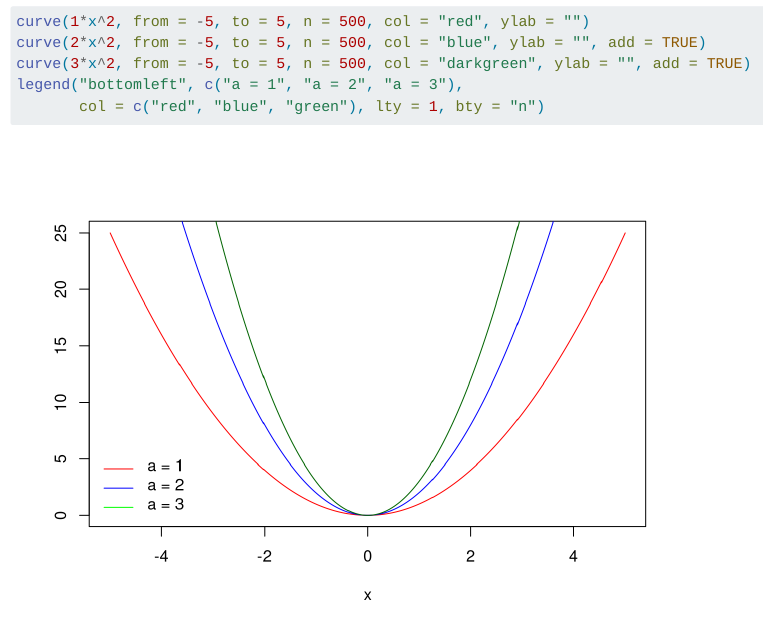
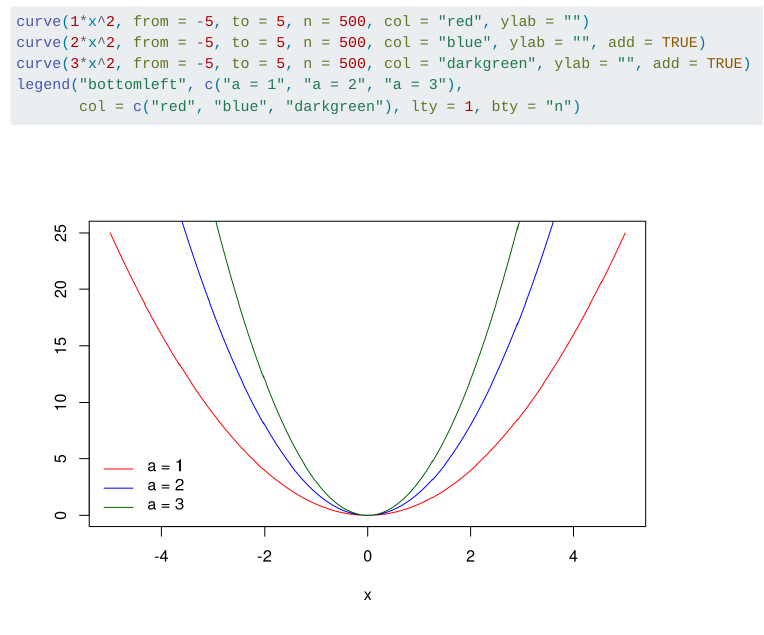
Before and after one commit to sta240-f25/sta240-f25.github.io, a Quarto document (explainers/lineplot.qmd): the page in a window 1100 px wide, from 1470 px down. Rendered offline with R 4.5, knitr and Pandoc in place of Quarto, with nearby package versions; menus at the side of the page are left out.

Commit message:
fix legend color

````diff
--- a/explainers/lineplot.qmd
+++ b/explainers/lineplot.qmd
@@ -29,5 +29,5 @@ curve(1*x^2, from = -5, to = 5, n = 500, col = "red", ylab = "")
 curve(2*x^2, from = -5, to = 5, n = 500, col = "blue", ylab = "", add = TRUE)
 curve(3*x^2, from = -5, to = 5, n = 500, col = "darkgreen", ylab = "", add = TRUE)
 legend("bottomleft", c("a = 1", "a = 2", "a = 3"),
-       col = c("red", "blue", "green"), lty = 1, bty = "n")
+       col = c("red", "blue", "darkgreen"), lty = 1, bty = "n")
 ```
````
